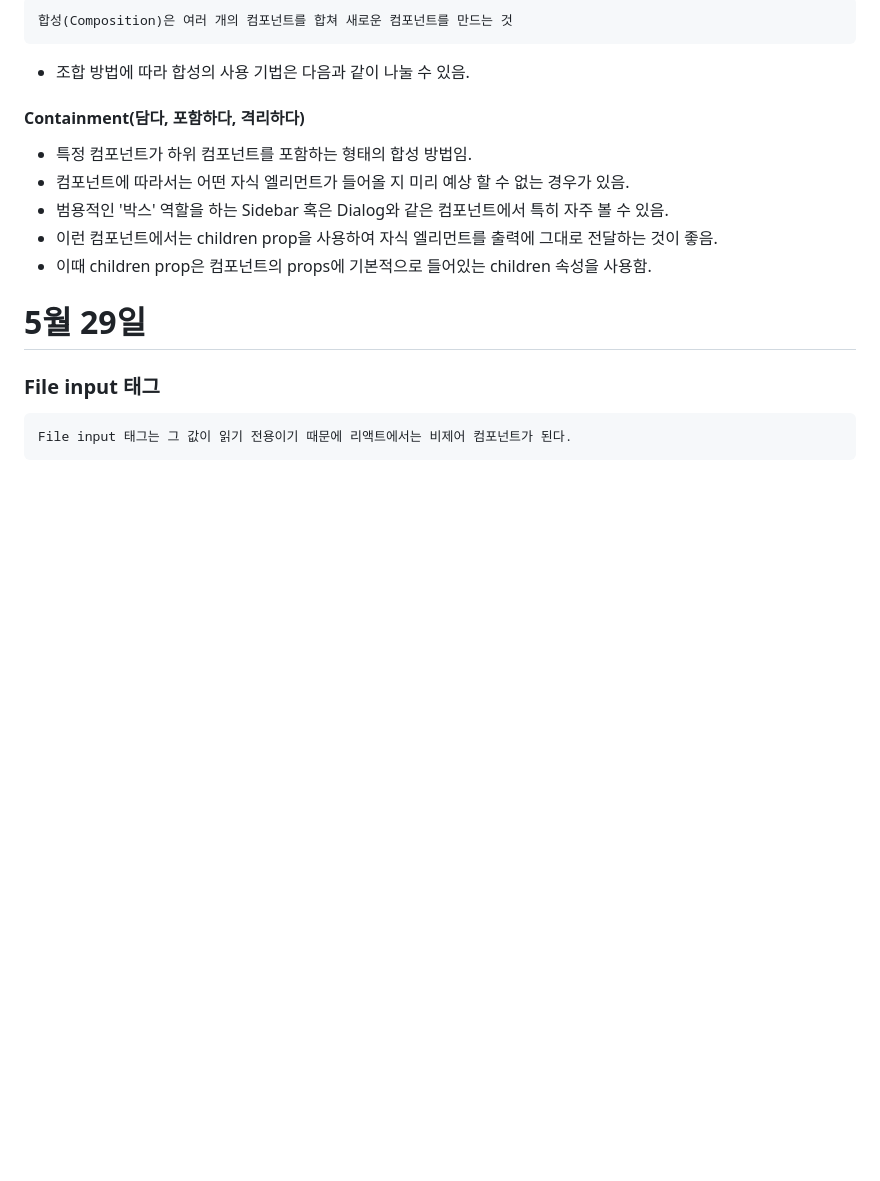
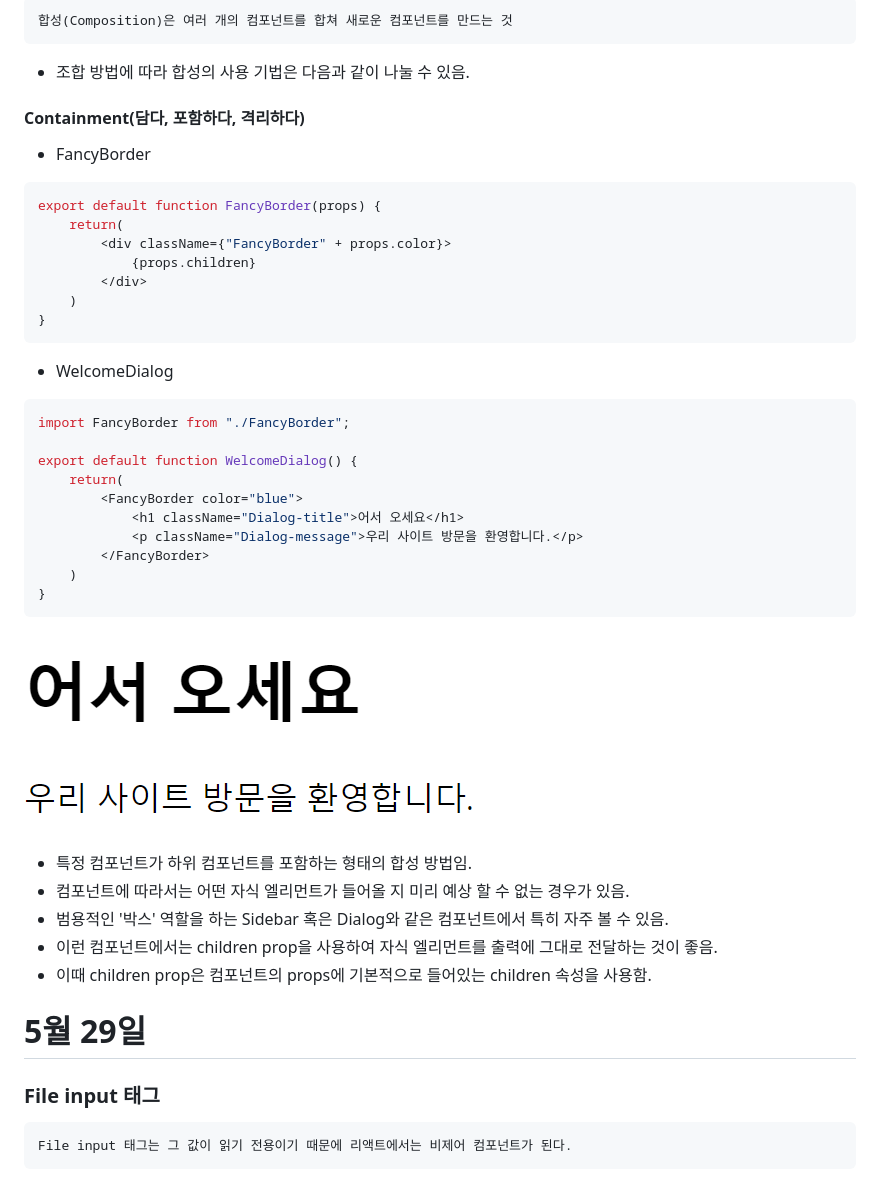
Before and after one commit to soweat/react1-2, a Markdown page: README.md, the part around the change. GitHub-like rendering; pictures changed too: image.png (added); blank space fills up the shorter version.

````diff
--- a/README.md
+++ b/README.md
@@ -116,6 +116,30 @@ export default function TemperatureInput(props) {
 ```
 * 조합 방법에 따라 합성의 사용 기법은 다음과 같이 나눌 수 있음.
 #### Containment(담다, 포함하다, 격리하다)
+* FancyBorder
+```jsx
+export default function FancyBorder(props) {
+    return(
+        <div className={"FancyBorder" + props.color}>
+            {props.children}
+        </div>
+    )
+}
+```
+* WelcomeDialog
+```jsx
+import FancyBorder from "./FancyBorder";
+
+export default function WelcomeDialog() {
+    return(
+        <FancyBorder color="blue">
+            <h1 className="Dialog-title">어서 오세요</h1>
+            <p className="Dialog-message">우리 사이트 방문을 환영합니다.</p>
+        </FancyBorder>
+    )
+}
+```
+![Alt text](image.png)
 * 특정 컴포넌트가 하위 컴포넌트를 포함하는 형태의 합성 방법임.
 * 컴포넌트에 따라서는 어떤 자식 엘리먼트가 들어올 지 미리 예상 할 수 없는 경우가 있음.
 * 범용적인 '박스' 역할을 하는 Sidebar 혹은 Dialog와 같은 컴포넌트에서 특히 자주 볼 수 있음.
````
